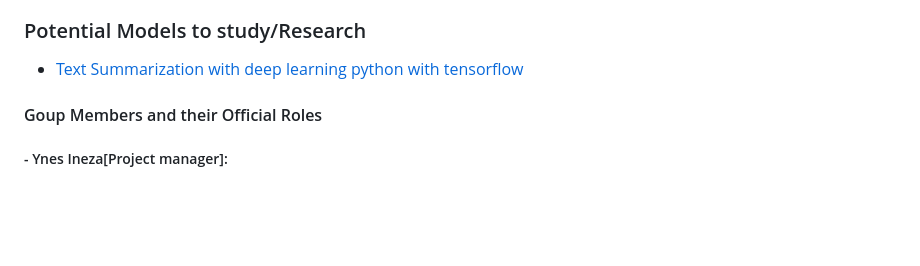
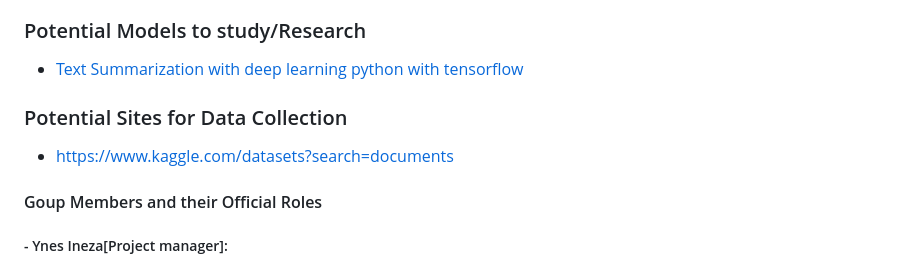
Before and after one commit to Colin-Thomas-115/Summarizer-LLM, a Markdown page: README.md, the part around the change. Rendered like a GitHub page; blank space fills up the shorter version.

Commit message:
Update README.md
Added a potential website for gathering data

```diff
--- a/README.md
+++ b/README.md
@@ -12,6 +12,9 @@ Summarizing a stack of papers involves systematically reviewing and condensing t
 
 ### Potential Models to study/Research
 - [Text Summarization with deep learning python with tensorflow](https://medium.com/@YasinShafiei/text-summarization-with-deep-learning-python-with-tensorflow-d0f3e329c3d2)
+
+### Potential Sites for Data Collection
+- https://www.kaggle.com/datasets?search=documents
 
 #### Goup Members and their Official Roles
 ##### -  Ynes Ineza[Project manager]:
```
